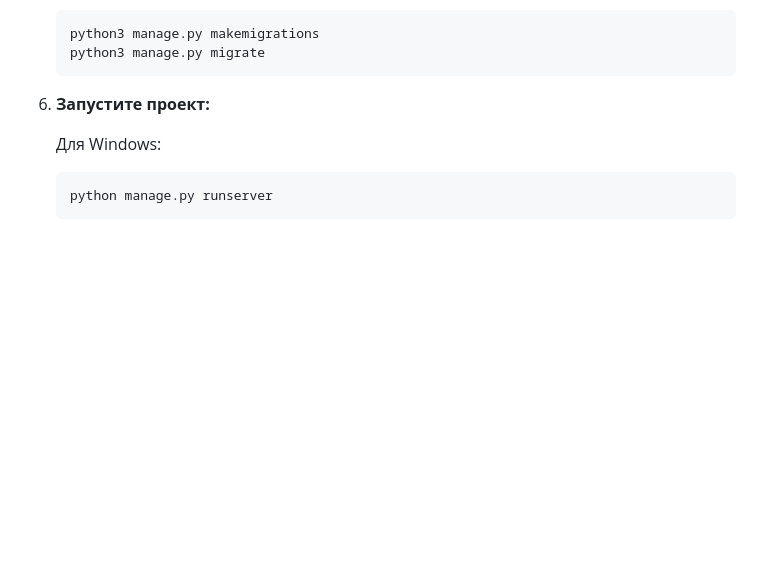
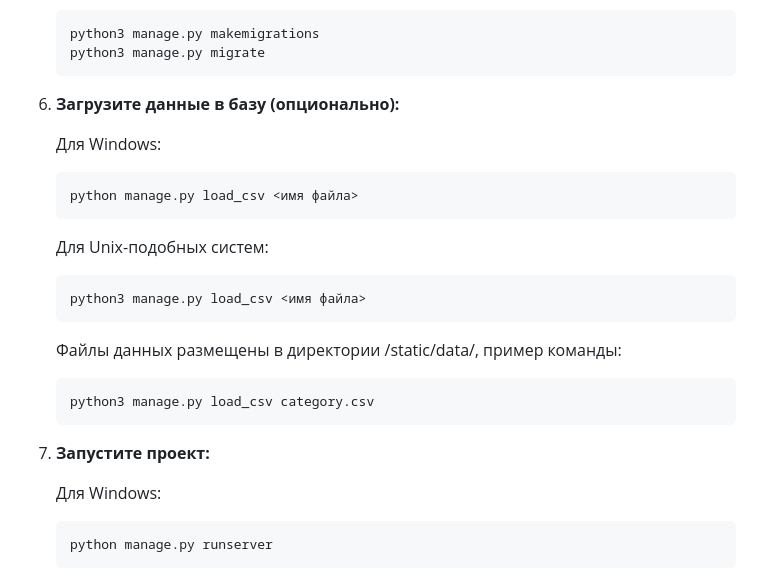
Before and after one commit to pavelilyushin/api-yamdb, a Markdown page: README.md, the part around the change. Drawn GitHub-style; blank space fills up the shorter version.

Commit message:
add commands

````diff
--- a/README.md
+++ b/README.md
@@ -74,7 +74,24 @@ API YaMDb представляет собой REST API на базе Django Rest
    python3 manage.py migrate
    ```
 
-6. **Запустите проект:**
+6. **Загрузите данные в базу (опционально):**
+
+   Для Windows:
+   ```bash
+   python manage.py load_csv <имя файла>
+   ```
+
+   Для Unix-подобных систем:
+   ```bash
+   python3 manage.py load_csv <имя файла>
+   ```
+
+   Файлы данных размещены в директории /static/data/, пример команды:
+   ```bash
+   python3 manage.py load_csv category.csv
+   ```
+
+7. **Запустите проект:**
 
    Для Windows:
    ```bash
````
